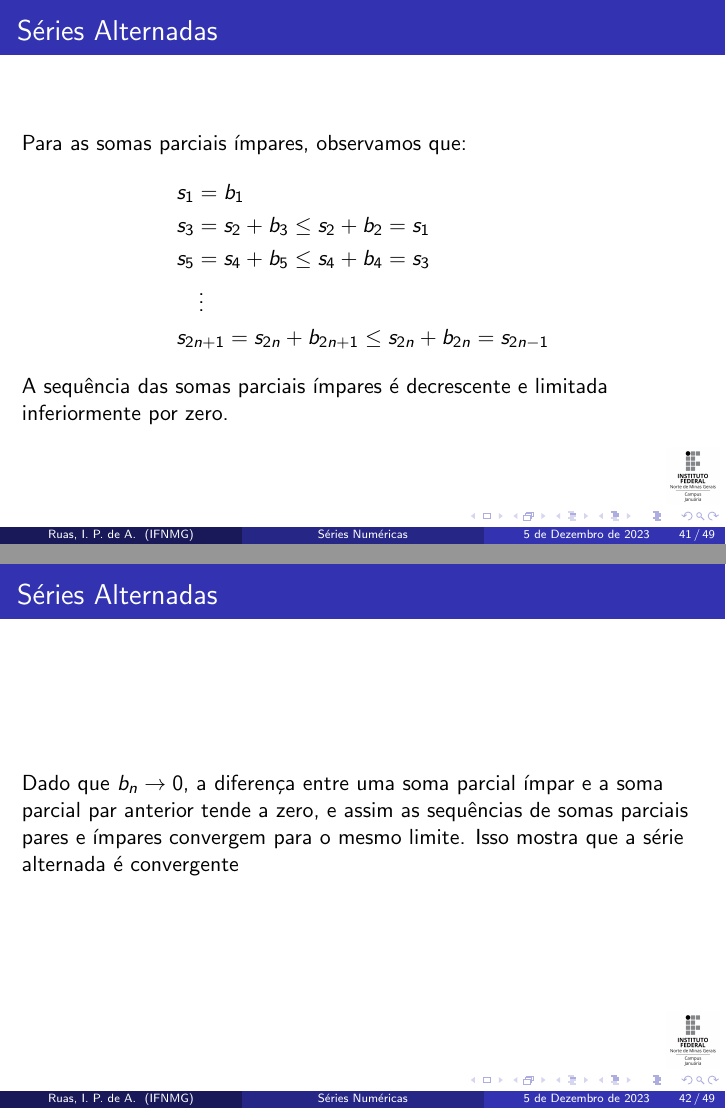
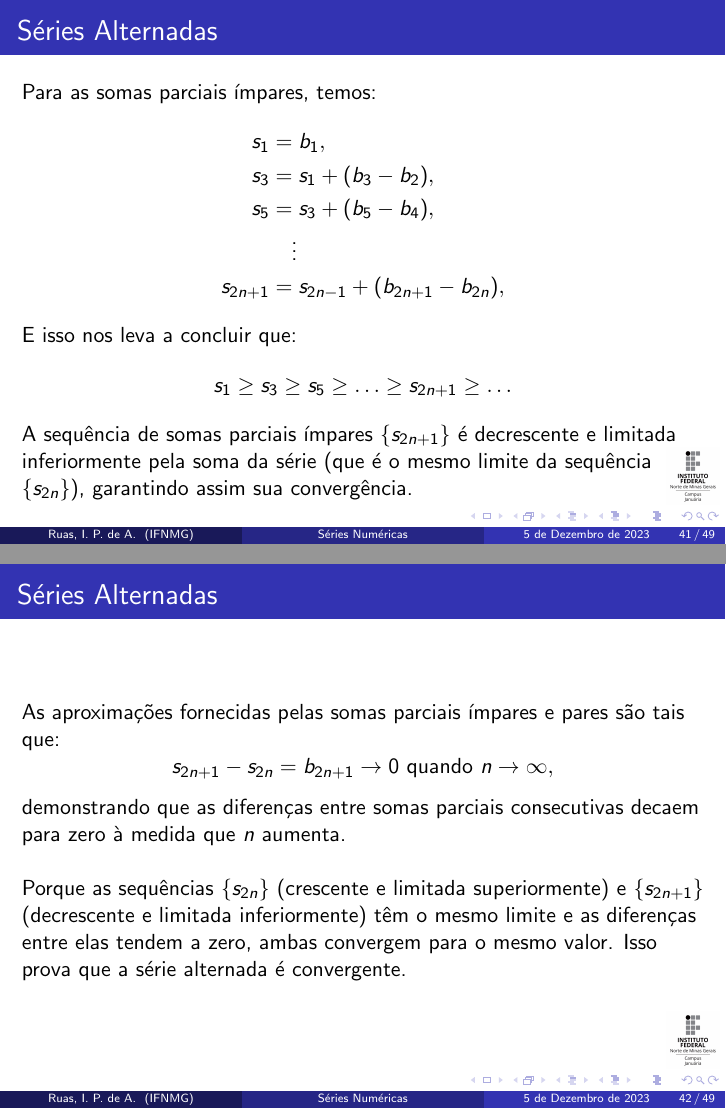
Before and after one commit to isakruas/numeric-series-convergence-divergence, LaTeX slides (presentation_slides/presentation.tex): pages 41 and 42 of 49, joined at a grey line. Compiled offline with pdfLaTeX.

Commit message:
Update presentation.tex

```diff
--- a/presentation_slides/presentation.tex
+++ b/presentation_slides/presentation.tex
@@ -385 +378,0 @@
-			& \text{\hspace{0.5cm}}= s_{2n-2} + (b_{2n-1} - b_{2n})                                                       \\
@@ -388,0 +385 @@
+	s_{2n} &= s_{2n-2} + (b_{2n-1} - b_{2n}) \geq s_{2n-2},
@@ -389,20 +392,26 @@
 	\end{frame}
 
 	\begin{frame}{Séries Alternadas}
-		Para as somas parciais ímpares, observamos que:
-		\begin{align*}
-			& s_{1} = b_1                                                  \\
-			& s_{3} = s_{2} + b_3 \leq s_{2} + b_2 = s_{1}                 \\
-			& s_{5} = s_{4} + b_5 \leq s_{4} + b_4 = s_{3}                 \\
-			& \quad \vdots                                                 \\
-			& s_{2n+1} = s_{2n} + b_{2n+1} \leq s_{2n} + b_{2n} = s_{2n-1}
-		\end{align*}
-		A sequência das somas parciais ímpares é decrescente e limitada inferiormente por zero.
+Para as somas parciais ímpares, temos:
+\begin{align*}
+	s_{1} &= b_1, \\
+	s_{3} &= s_{1} + (b_3 - b_2), \\
+	s_{5} &= s_{3} + (b_5 - b_4), \\
+	&\quad \vdots                                                 \\
+	s_{2n+1} &= s_{2n-1} + (b_{2n+1} - b_{2n}),
+\end{align*}
+E isso nos leva a concluir que:
+$$s_{1} \geq s_{3} \geq s_{5} \geq \ldots \geq s_{2n+1} \geq \ldots$$
 
+A sequência de somas parciais ímpares $\{s_{2n+1}\}$ é decrescente e limitada inferiormente pela soma da série (que é o mesmo limite da sequência $\{s_{2n}\}$), garantindo assim sua convergência.
 	\end{frame}
 
 	\begin{frame}{Séries Alternadas}
-		Dado que $b_n \to 0$, a diferença entre uma soma parcial ímpar e a soma parcial par anterior tende a zero, e assim as sequências de somas parciais pares e ímpares convergem para o mesmo limite. Isso mostra que a série alternada é convergente
+	As aproximações fornecidas pelas somas parciais ímpares e pares são tais que:
+	$$ s_{2n+1} - s_{2n} = b_{2n+1} \rightarrow 0 \text{ quando } n \rightarrow \infty,$$
+	demonstrando que as diferenças entre somas parciais consecutivas decaem para zero à medida que $n$ aumenta.
+	$\newline\newline$
+	Porque as sequências $\{s_{2n}\}$ (crescente e limitada superiormente) e $\{s_{2n+1}\}$ (decrescente e limitada inferiormente) têm o mesmo limite e as diferenças entre elas tendem a zero, ambas convergem para o mesmo valor. Isso prova que a série alternada é convergente.
 	\end{frame}
 
 	\begin{frame}{Séries Alternadas}
```
Also changed, not shown: presentation_slides/presentation.pdf, presentation_slides/presentation.tex (21 more changed lines), 1 other file.
